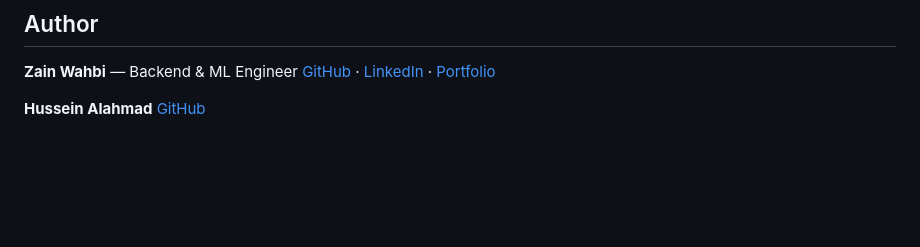
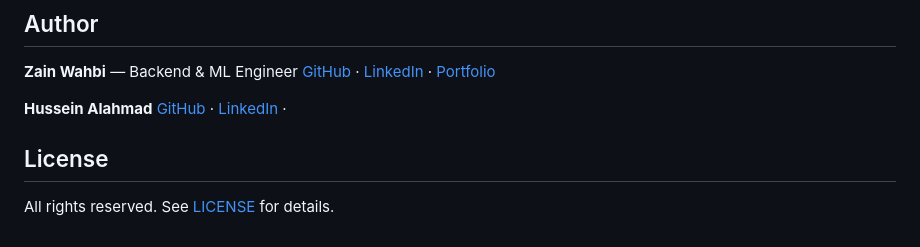
Before and after one commit to Zain-Wahbi/fraud-detection-system, a Markdown page: README.md, the part around the change. Drawn GitHub-style; blank space fills up the shorter version.

```diff
--- a/README.md
+++ b/README.md
@@ -120,4 +120,8 @@ Each subproject has its own README with detailed setup instructions:
 [GitHub](https://github.com/Zain-Wahbi) · [LinkedIn](https://linkedin.com/in/zain-wahbi) · [Portfolio](https://zain-wahbi.github.io/zain-wahbi-portfolio)
 
 **Hussein Alahmad**
-[GitHub](https://github.com/Hussein89hu)
+[GitHub](https://github.com/Hussein89hu) · [LinkedIn](https://linkedin.com/in/hussein-alahmad) ·
+
+## License
+
+All rights reserved. See [LICENSE](LICENSE) for details.
```
